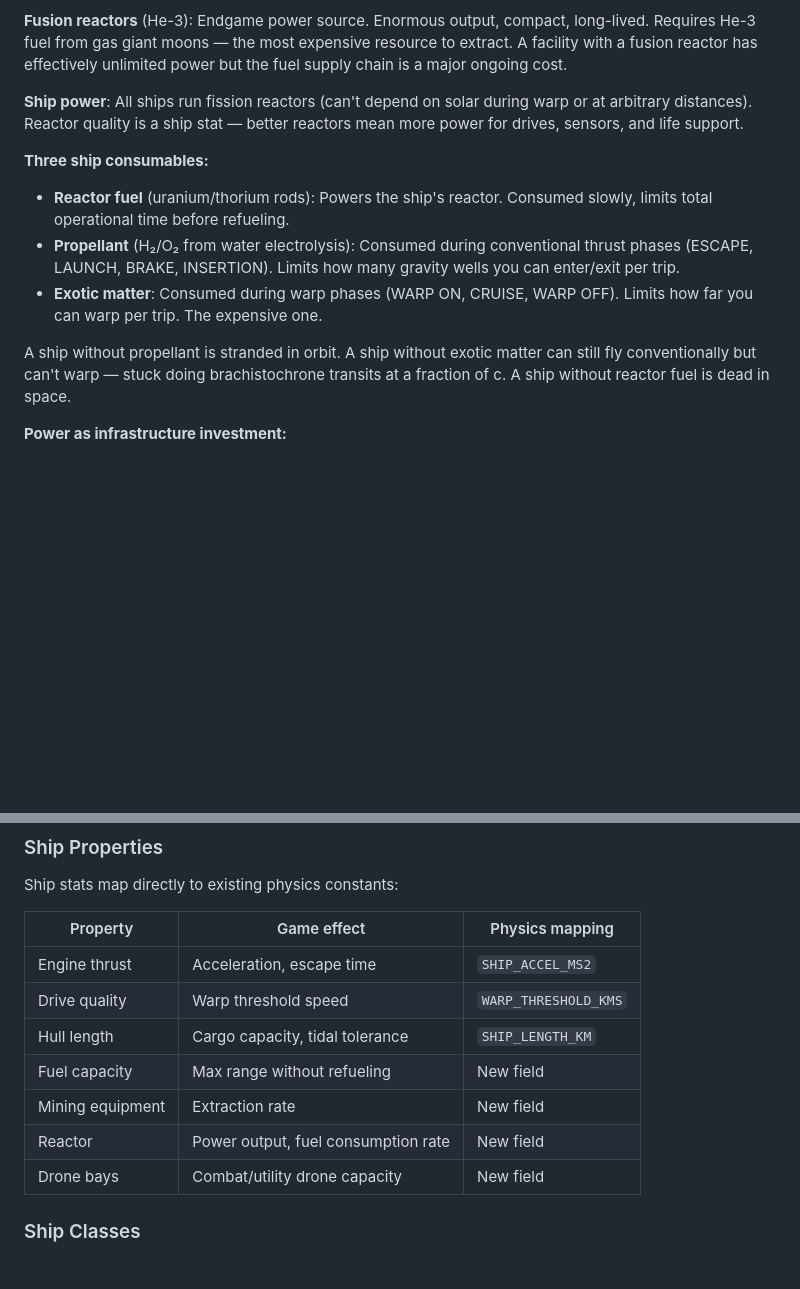
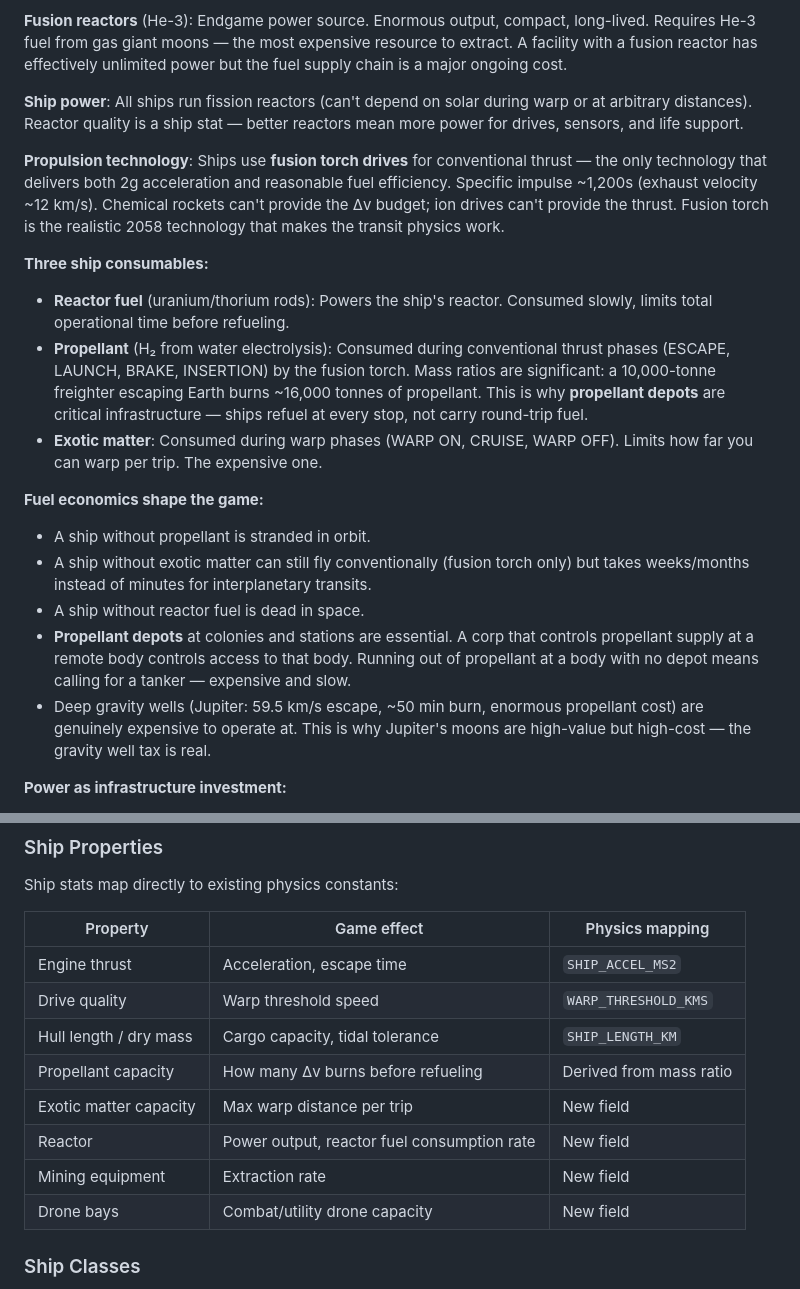
Before and after one commit to kzKallisti/WarpDrive, a Markdown page: GAME_DESIGN.md, 2 parts joined by grey strips. Rendered like a GitHub page; blank space fills up the shorter version.

Commit message:
Ground propulsion in real physics: fusion torch drives, Isp 1200s
Chemical rockets can't deliver 2g + interplanetary Δv (92% fuel mass).
Fusion torch (Isp ~1200s) is the realistic 2058 technology that makes
transit physics work. Three consumables: reactor fuel (slow drain),
propellant (heavy burn during thrust phases), exotic matter (warp).
Propellant depots are critical infrastructure — ships refuel at every
stop. Deep gravity wells (Jupiter: 50 min escape burn) are genuinely
expensive. Mass ratio economics shape the entire game.

Co-Authored-By: Claude Opus 4.6 (1M context) <noreply@anthropic.com>

```diff
--- a/GAME_DESIGN.md
+++ b/GAME_DESIGN.md
@@ -223,18 +223,34 @@ is a major ongoing cost.
 arbitrary distances). Reactor quality is a ship stat — better reactors mean more power
 for drives, sensors, and life support.
 
+**Propulsion technology**: Ships use **fusion torch drives** for conventional thrust —
+the only technology that delivers both 2g acceleration and reasonable fuel efficiency.
+Specific impulse ~1,200s (exhaust velocity ~12 km/s). Chemical rockets can't provide
+the Δv budget; ion drives can't provide the thrust. Fusion torch is the realistic
+2058 technology that makes the transit physics work.
+
 **Three ship consumables:**
 - **Reactor fuel** (uranium/thorium rods): Powers the ship's reactor. Consumed slowly,
   limits total operational time before refueling.
-- **Propellant** (H₂/O₂ from water electrolysis): Consumed during conventional thrust
-  phases (ESCAPE, LAUNCH, BRAKE, INSERTION). Limits how many gravity wells you can
-  enter/exit per trip.
+- **Propellant** (H₂ from water electrolysis): Consumed during conventional thrust
+  phases (ESCAPE, LAUNCH, BRAKE, INSERTION) by the fusion torch. Mass ratios are
+  significant: a 10,000-tonne freighter escaping Earth burns ~16,000 tonnes of
+  propellant. This is why **propellant depots** are critical infrastructure — ships
+  refuel at every stop, not carry round-trip fuel.
 - **Exotic matter**: Consumed during warp phases (WARP ON, CRUISE, WARP OFF). Limits
   how far you can warp per trip. The expensive one.
 
-A ship without propellant is stranded in orbit. A ship without exotic matter can still
-fly conventionally but can't warp — stuck doing brachistochrone transits at a fraction
-of c. A ship without reactor fuel is dead in space.
+**Fuel economics shape the game:**
+- A ship without propellant is stranded in orbit.
+- A ship without exotic matter can still fly conventionally (fusion torch only) but
+  takes weeks/months instead of minutes for interplanetary transits.
+- A ship without reactor fuel is dead in space.
+- **Propellant depots** at colonies and stations are essential. A corp that controls
+  propellant supply at a remote body controls access to that body. Running out of
+  propellant at a body with no depot means calling for a tanker — expensive and slow.
+- Deep gravity wells (Jupiter: 59.5 km/s escape, ~50 min burn, enormous propellant
+  cost) are genuinely expensive to operate at. This is why Jupiter's moons are
+  high-value but high-cost — the gravity well tax is real.
 
 **Power as infrastructure investment:**
 - Inner system: Solar arrays are cheap. Low barrier to establishing operations.
@@ -727,10 +743,11 @@ Ship stats map directly to existing physics constants:
 |----------|-----------|----------------|
 | Engine thrust | Acceleration, escape time | `SHIP_ACCEL_MS2` |
 | Drive quality | Warp threshold speed | `WARP_THRESHOLD_KMS` |
-| Hull length | Cargo capacity, tidal tolerance | `SHIP_LENGTH_KM` |
-| Fuel capacity | Max range without refueling | New field |
+| Hull length / dry mass | Cargo capacity, tidal tolerance | `SHIP_LENGTH_KM` |
+| Propellant capacity | How many Δv burns before refueling | Derived from mass ratio |
+| Exotic matter capacity | Max warp distance per trip | New field |
+| Reactor | Power output, reactor fuel consumption rate | New field |
 | Mining equipment | Extraction rate | New field |
-| Reactor | Power output, fuel consumption rate | New field |
 | Drone bays | Combat/utility drone capacity | New field |
 
 ### Ship Classes
```
